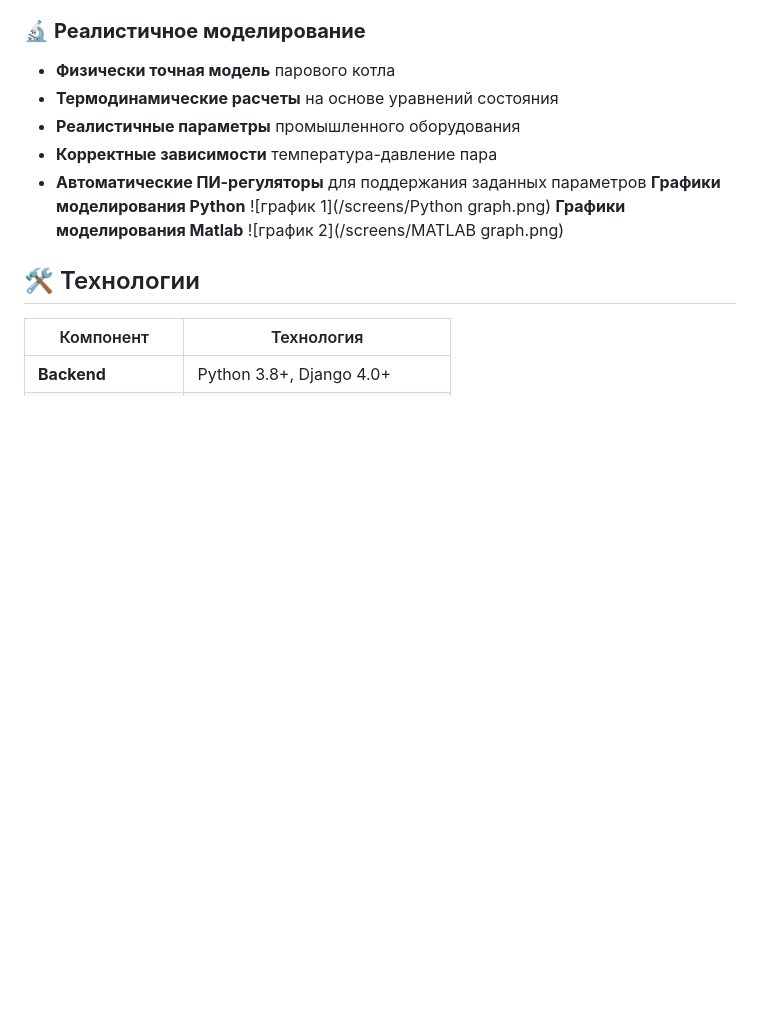
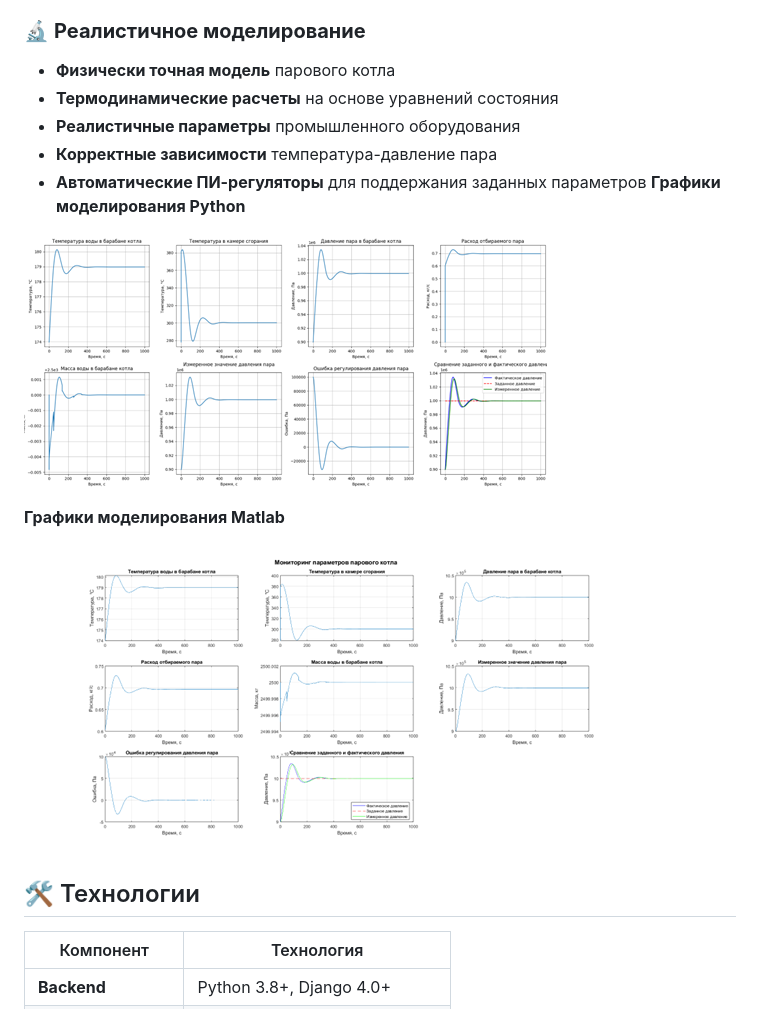
Before and after one commit to VladislavLowPriority/Steam-generator-python-model-visualization, a Markdown page: README.md, the part around one of its changes. GitHub-like rendering; blank space fills up the shorter version.

```diff
--- a/README.md
+++ b/README.md
@@ -24,9 +24,13 @@
 - **Корректные зависимости** температура-давление пара
 - **Автоматические ПИ-регуляторы** для поддержания заданных параметров
 **Графики моделирования Python**
-![график 1](/screens/Python graph.png)
+
+![график 1](/screens/Pythongraph.png)
+
 **Графики моделирования Matlab**
-![график 2](/screens/MATLAB graph.png)
+
+![график 2](/screens/MATLABgraph.png)
+
 ## 🛠 Технологии
 
 | Компонент | Технология |
```
Also changed, not shown: other parts of README.md (+2 -0 lines).
